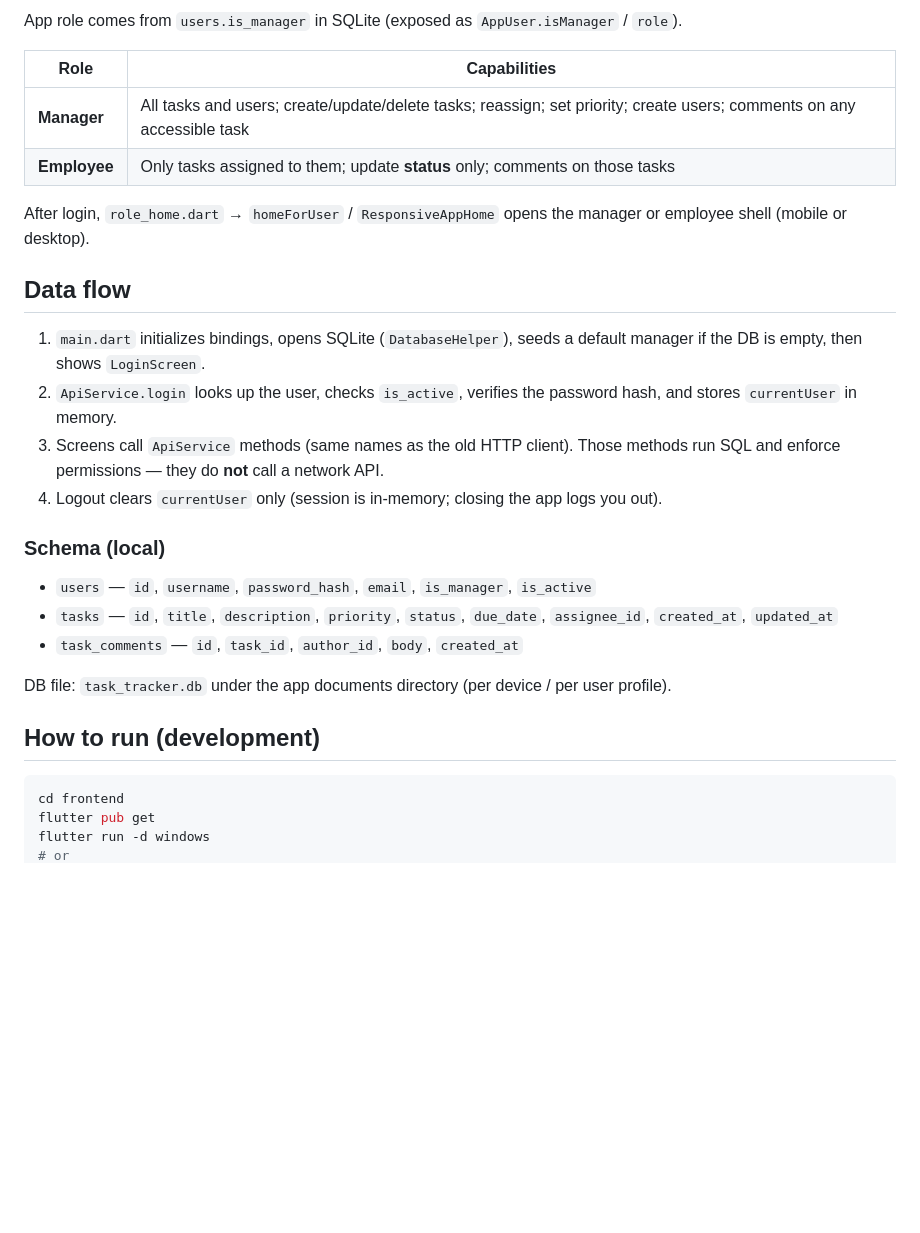
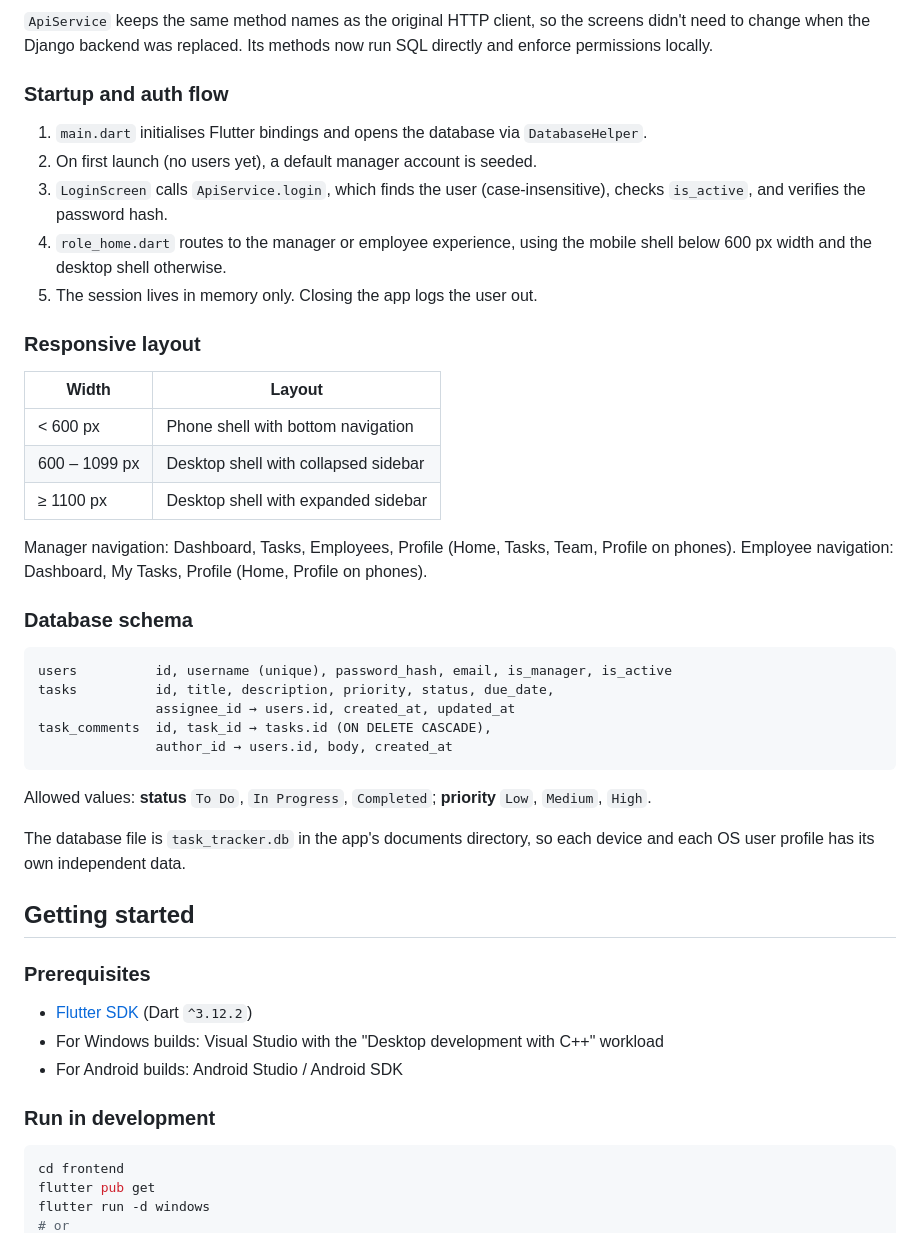
Before and after one commit to alex0077-git/Task-tracker, a Markdown page: README.md, the part around one of its changes. Rendered like a GitHub page; blank space fills up the shorter version.

````diff
--- a/README.md
+++ b/README.md
@@ -17,31 +66,47 @@ Offline Flutter app for engineering task tracking. **Managers** create users, as
 
-App role comes from `users.is_manager` in SQLite (exposed as `AppUser.isManager` / `role`).
+`ApiService` keeps the same method names as the original HTTP client, so the screens didn't need to change when the Django backend was replaced. Its methods now run SQL directly and enforce permissions locally.
 
-| Role | Capabilities |
-|------|----------------|
-| **Manager** | All tasks and users; create/update/delete tasks; reassign; set priority; create users; comments on any accessible task |
-| **Employee** | Only tasks assigned to them; update **status** only; comments on those tasks |
+### Startup and auth flow
 
-After login, `role_home.dart` → `homeForUser` / `ResponsiveAppHome` opens the manager or employee shell (mobile or desktop).
+1. `main.dart` initialises Flutter bindings and opens the database via `DatabaseHelper`.
+2. On first launch (no users yet), a default manager account is seeded.
+3. `LoginScreen` calls `ApiService.login`, which finds the user (case-insensitive), checks `is_active`, and verifies the password hash.
+4. `role_home.dart` routes to the manager or employee experience, using the mobile shell below 600 px width and the desktop shell otherwise.
+5. The session lives in memory only. Closing the app logs the user out.
 
-## Data flow
+### Responsive layout
 
-1. `main.dart` initializes bindings, opens SQLite (`DatabaseHelper`), seeds a default manager if the DB is empty, then shows `LoginScreen`.
-2. `ApiService.login` looks up the user, checks `is_active`, verifies the password hash, and stores `currentUser` in memory.
-3. Screens call `ApiService` methods (same names as the old HTTP client). Those methods run SQL and enforce permissions — they do **not** call a network API.
-4. Logout clears `currentUser` only (session is in-memory; closing the app logs you out).
+| Width | Layout |
+|-------|--------|
+| < 600 px | Phone shell with bottom navigation |
+| 600 – 1099 px | Desktop shell with collapsed sidebar |
+| ≥ 1100 px | Desktop shell with expanded sidebar |
 
-### Schema (local)
+Manager navigation: Dashboard, Tasks, Employees, Profile (Home, Tasks, Team, Profile on phones).
+Employee navigation: Dashboard, My Tasks, Profile (Home, Profile on phones).
 
-- `users` — `id`, `username`, `password_hash`, `email`, `is_manager`, `is_active`
-- `tasks` — `id`, `title`, `description`, `priority`, `status`, `due_date`, `assignee_id`, `created_at`, `updated_at`
-- `task_comments` — `id`, `task_id`, `author_id`, `body`, `created_at`
+### Database schema
 
-DB file: `task_tracker.db` under the app documents directory (per device / per user profile).
+```
+users          id, username (unique), password_hash, email, is_manager, is_active
+tasks          id, title, description, priority, status, due_date,
+               assignee_id → users.id, created_at, updated_at
+task_comments  id, task_id → tasks.id (ON DELETE CASCADE),
+               author_id → users.id, body, created_at
+```
 
+Allowed values: **status** `To Do`, `In Progress`, `Completed`; **priority** `Low`, `Medium`, `High`.
 
+The database file is `task_tracker.db` in the app's documents directory, so each device and each OS user profile has its own independent data.
 
-## How to run (development)
+## Getting started
+
+### Prerequisites
+- [Flutter SDK](https://docs.flutter.dev/get-started/install) (Dart `^3.12.2`)
+- For Windows builds: Visual Studio with the "Desktop development with C++" workload
+- For Android builds: Android Studio / Android SDK
+
+### Run in development
 
 ```powershell
 cd frontend
````
Also changed, not shown: other parts of README.md (+115 -18 lines).
